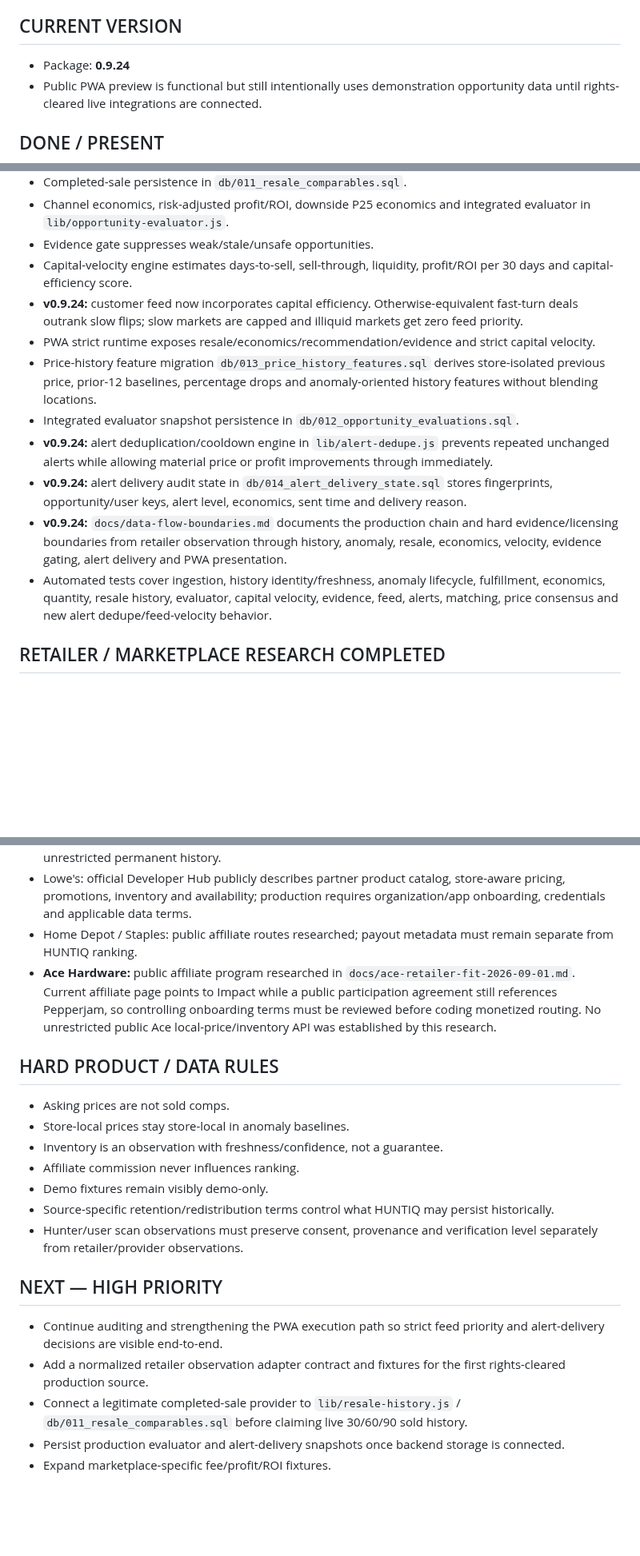
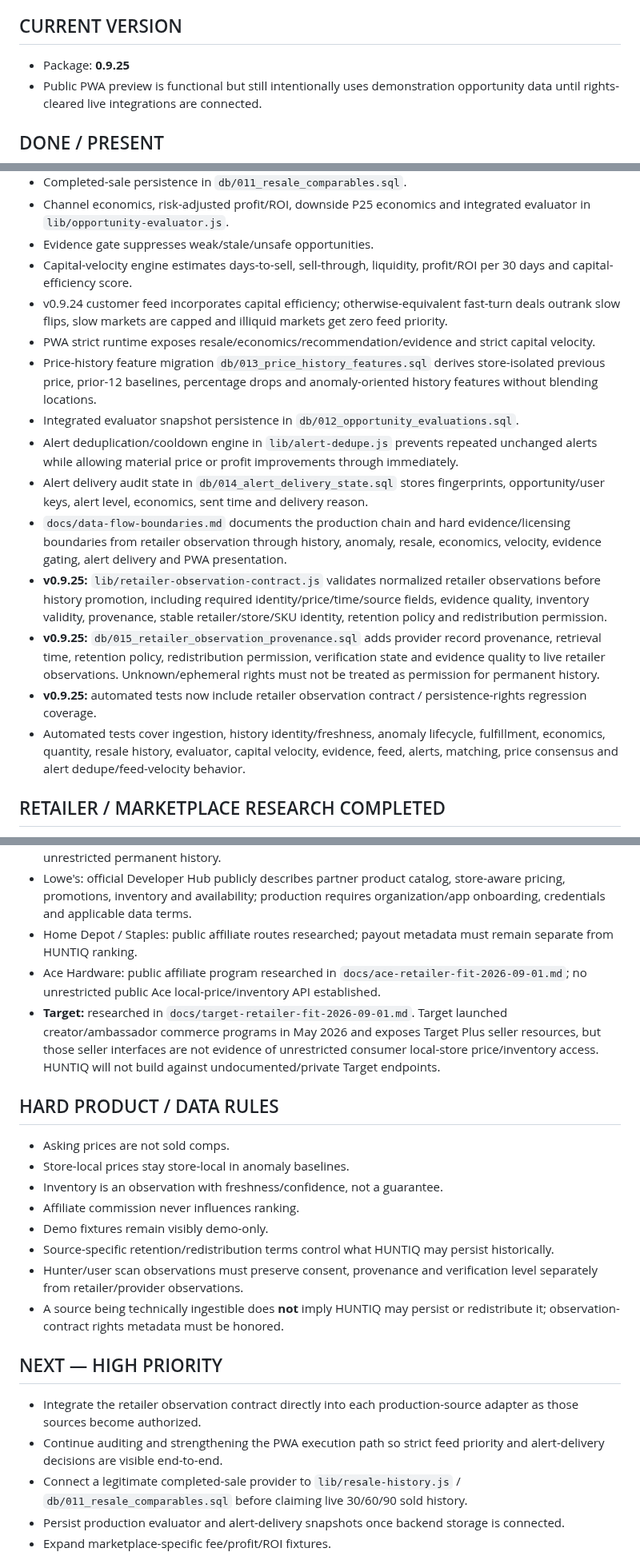
Before and after one commit to huntiqapp-tech/huntiq, a Markdown page: PROJECT_STATUS.md, 3 parts joined by grey strips. Shown at 80% size. Rendered like a GitHub page; blank space fills up the shorter version.

Commit message:
Update HUNTIQ status for v0.9.25

```diff
--- a/PROJECT_STATUS.md
+++ b/PROJECT_STATUS.md
@@ -3,7 +3,7 @@
 Last established from repository and product handoff: 2026-09-01. This is the living handoff and must be updated after meaningful work.
 
 ## CURRENT VERSION
-- Package: **0.9.24**
+- Package: **0.9.25**
 - Public PWA preview is functional but still intentionally uses demonstration opportunity data until rights-cleared live integrations are connected.
 
 ## DONE / PRESENT
@@ -14,14 +14,17 @@ Last established from repository and product handoff: 2026-09-01. This is the li
 - Channel economics, risk-adjusted profit/ROI, downside P25 economics and integrated evaluator in `lib/opportunity-evaluator.js`.
 - Evidence gate suppresses weak/stale/unsafe opportunities.
 - Capital-velocity engine estimates days-to-sell, sell-through, liquidity, profit/ROI per 30 days and capital-efficiency score.
-- **v0.9.24:** customer feed now incorporates capital efficiency. Otherwise-equivalent fast-turn deals outrank slow flips; slow markets are capped and illiquid markets get zero feed priority.
+- v0.9.24 customer feed incorporates capital efficiency; otherwise-equivalent fast-turn deals outrank slow flips, slow markets are capped and illiquid markets get zero feed priority.
 - PWA strict runtime exposes resale/economics/recommendation/evidence and strict capital velocity.
 - Price-history feature migration `db/013_price_history_features.sql` derives store-isolated previous price, prior-12 baselines, percentage drops and anomaly-oriented history features without blending locations.
 - Integrated evaluator snapshot persistence in `db/012_opportunity_evaluations.sql`.
-- **v0.9.24:** alert deduplication/cooldown engine in `lib/alert-dedupe.js` prevents repeated unchanged alerts while allowing material price or profit improvements through immediately.
-- **v0.9.24:** alert delivery audit state in `db/014_alert_delivery_state.sql` stores fingerprints, opportunity/user keys, alert level, economics, sent time and delivery reason.
-- **v0.9.24:** `docs/data-flow-boundaries.md` documents the production chain and hard evidence/licensing boundaries from retailer observation through history, anomaly, resale, economics, velocity, evidence gating, alert delivery and PWA presentation.
-- Automated tests cover ingestion, history identity/freshness, anomaly lifecycle, fulfillment, economics, quantity, resale history, evaluator, capital velocity, evidence, feed, alerts, matching, price consensus and new alert dedupe/feed-velocity behavior.
+- Alert deduplication/cooldown engine in `lib/alert-dedupe.js` prevents repeated unchanged alerts while allowing material price or profit improvements through immediately.
+- Alert delivery audit state in `db/014_alert_delivery_state.sql` stores fingerprints, opportunity/user keys, alert level, economics, sent time and delivery reason.
+- `docs/data-flow-boundaries.md` documents the production chain and hard evidence/licensing boundaries from retailer observation through history, anomaly, resale, economics, velocity, evidence gating, alert delivery and PWA presentation.
+- **v0.9.25:** `lib/retailer-observation-contract.js` validates normalized retailer observations before history promotion, including required identity/price/time/source fields, evidence quality, inventory validity, provenance, stable retailer/store/SKU identity, retention policy and redistribution permission.
+- **v0.9.25:** `db/015_retailer_observation_provenance.sql` adds provider record provenance, retrieval time, retention policy, redistribution permission, verification state and evidence quality to live retailer observations. Unknown/ephemeral rights must not be treated as permission for permanent history.
+- **v0.9.25:** automated tests now include retailer observation contract / persistence-rights regression coverage.
+- Automated tests cover ingestion, history identity/freshness, anomaly lifecycle, fulfillment, economics, quantity, resale history, evaluator, capital velocity, evidence, feed, alerts, matching, price consensus and alert dedupe/feed-velocity behavior.
 
 ## RETAILER / MARKETPLACE RESEARCH COMPLETED
 - eBay Browse API: valid for active asking-market/product evidence and affiliate-aware links after credentials; **not** valid as completed-sale history. Marketplace Insights is restricted/not open to new users.
@@ -29,7 +32,8 @@ Last established from repository and product handoff: 2026-09-01. This is the li
 - Best Buy: official developer API exposes pricing, availability, stores/store-aware availability and Open Box data; production requires developer key/terms and published cache limits prevent treating it as unrestricted permanent history.
 - Lowe's: official Developer Hub publicly describes partner product catalog, store-aware pricing, promotions, inventory and availability; production requires organization/app onboarding, credentials and applicable data terms.
 - Home Depot / Staples: public affiliate routes researched; payout metadata must remain separate from HUNTIQ ranking.
-- **Ace Hardware:** public affiliate program researched in `docs/ace-retailer-fit-2026-09-01.md`. Current affiliate page points to Impact while a public participation agreement still references Pepperjam, so controlling onboarding terms must be reviewed before coding monetized routing. No unrestricted public Ace local-price/inventory API was established by this research.
+- Ace Hardware: public affiliate program researched in `docs/ace-retailer-fit-2026-09-01.md`; no unrestricted public Ace local-price/inventory API established.
+- **Target:** researched in `docs/target-retailer-fit-2026-09-01.md`. Target launched creator/ambassador commerce programs in May 2026 and exposes Target Plus seller resources, but those seller interfaces are not evidence of unrestricted consumer local-store price/inventory access. HUNTIQ will not build against undocumented/private Target endpoints.
 
 ## HARD PRODUCT / DATA RULES
 - Asking prices are not sold comps.
@@ -39,10 +43,11 @@ Last established from repository and product handoff: 2026-09-01. This is the li
 - Demo fixtures remain visibly demo-only.
 - Source-specific retention/redistribution terms control what HUNTIQ may persist historically.
 - Hunter/user scan observations must preserve consent, provenance and verification level separately from retailer/provider observations.
+- A source being technically ingestible does **not** imply HUNTIQ may persist or redistribute it; observation-contract rights metadata must be honored.
 
 ## NEXT — HIGH PRIORITY
+- Integrate the retailer observation contract directly into each production-source adapter as those sources become authorized.
 - Continue auditing and strengthening the PWA execution path so strict feed priority and alert-delivery decisions are visible end-to-end.
-- Add a normalized retailer observation adapter contract and fixtures for the first rights-cleared production source.
 - Connect a legitimate completed-sale provider to `lib/resale-history.js` / `db/011_resale_comparables.sql` before claiming live 30/60/90 sold history.
 - Persist production evaluator and alert-delivery snapshots once backend storage is connected.
 - Expand marketplace-specific fee/profit/ROI fixtures.
```
Also changed, not shown: other parts of PROJECT_STATUS.md (+2 -2 lines).
